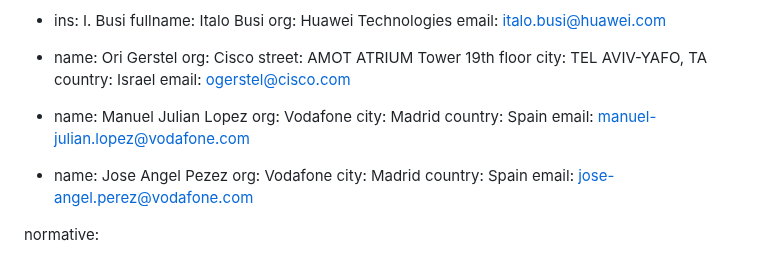
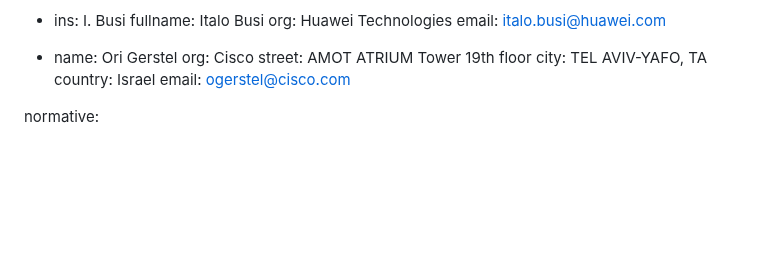
Before and after one commit to oscargdd/draft-poidt-ccamp-actn-poi-pluggable-usecases-gaps, a Markdown page: draft-poidt-ccamp-actn-poi-pluggable-usecases-gaps.md, the part around the change. GitHub-like rendering; blank space fills up the shorter version.

```diff
--- a/draft-poidt-ccamp-actn-poi-pluggable-usecases-gaps.md
+++ b/draft-poidt-ccamp-actn-poi-pluggable-usecases-gaps.md
@@ -101,18 +101,6 @@ contributor:
     city: TEL AVIV-YAFO, TA
     country: Israel
     email: ogerstel@cisco.com
-  -
-    name: Manuel Julian Lopez
-    org: Vodafone
-    city: Madrid
-    country: Spain
-    email: manuel-julian.lopez@vodafone.com
--
-    name: Jose Angel Pezez
-    org: Vodafone
-    city: Madrid
-    country: Spain
-    email: jose-angel.perez@vodafone.com
 
 normative:
 
```
